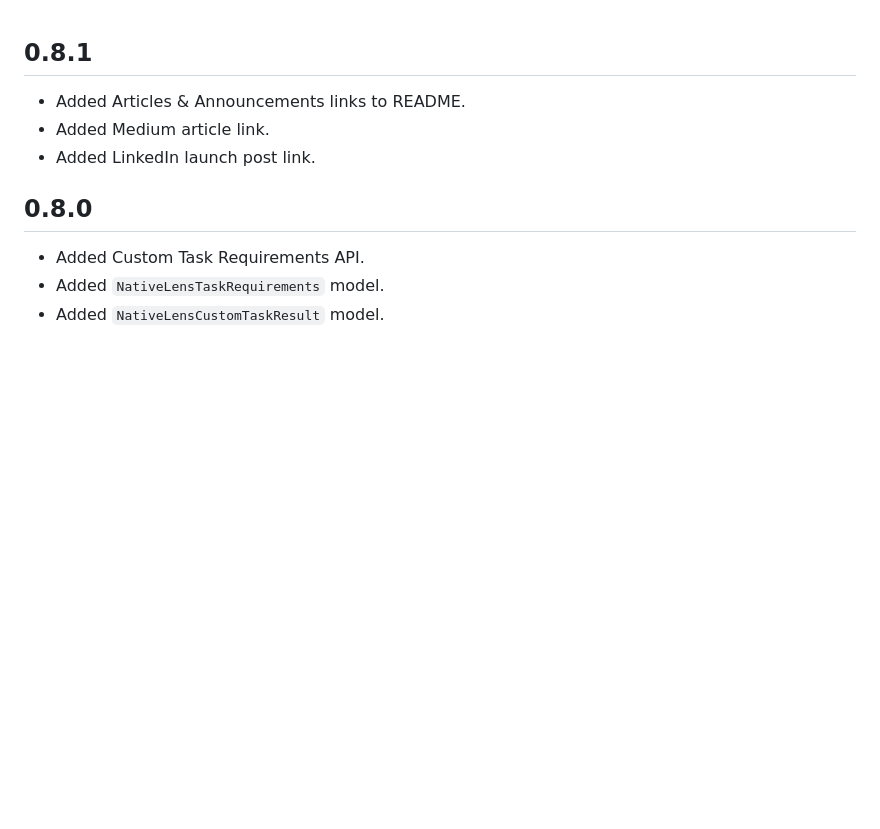
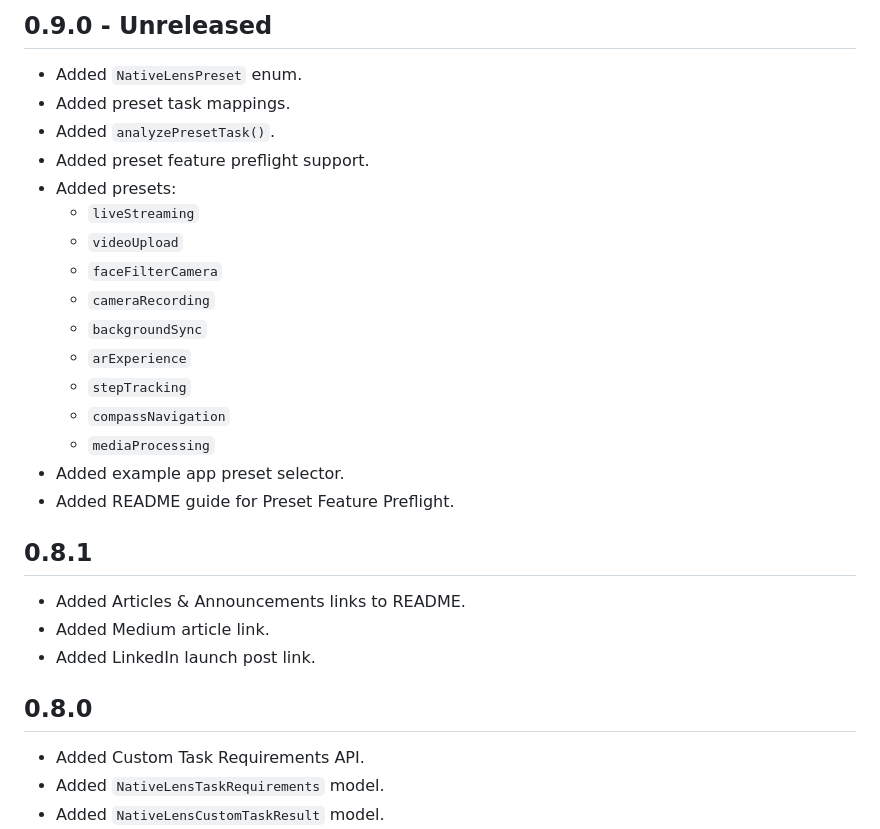
Before and after one commit to Nahin-CDR/native_lens, a Markdown page: CHANGELOG.md, the part around the change. GitHub-like rendering; blank space fills up the shorter version.

Commit message:
docs: prepare v0.9.0 changelog

```diff
--- a/CHANGELOG.md
+++ b/CHANGELOG.md
@@ -1,3 +1,22 @@
+## 0.9.0 - Unreleased
+
+- Added `NativeLensPreset` enum.
+- Added preset task mappings.
+- Added `analyzePresetTask()`.
+- Added preset feature preflight support.
+- Added presets:
+  - `liveStreaming`
+  - `videoUpload`
+  - `faceFilterCamera`
+  - `cameraRecording`
+  - `backgroundSync`
+  - `arExperience`
+  - `stepTracking`
+  - `compassNavigation`
+  - `mediaProcessing`
+- Added example app preset selector.
+- Added README guide for Preset Feature Preflight.
+
 ## 0.8.1
 
 - Added Articles & Announcements links to README.
```
